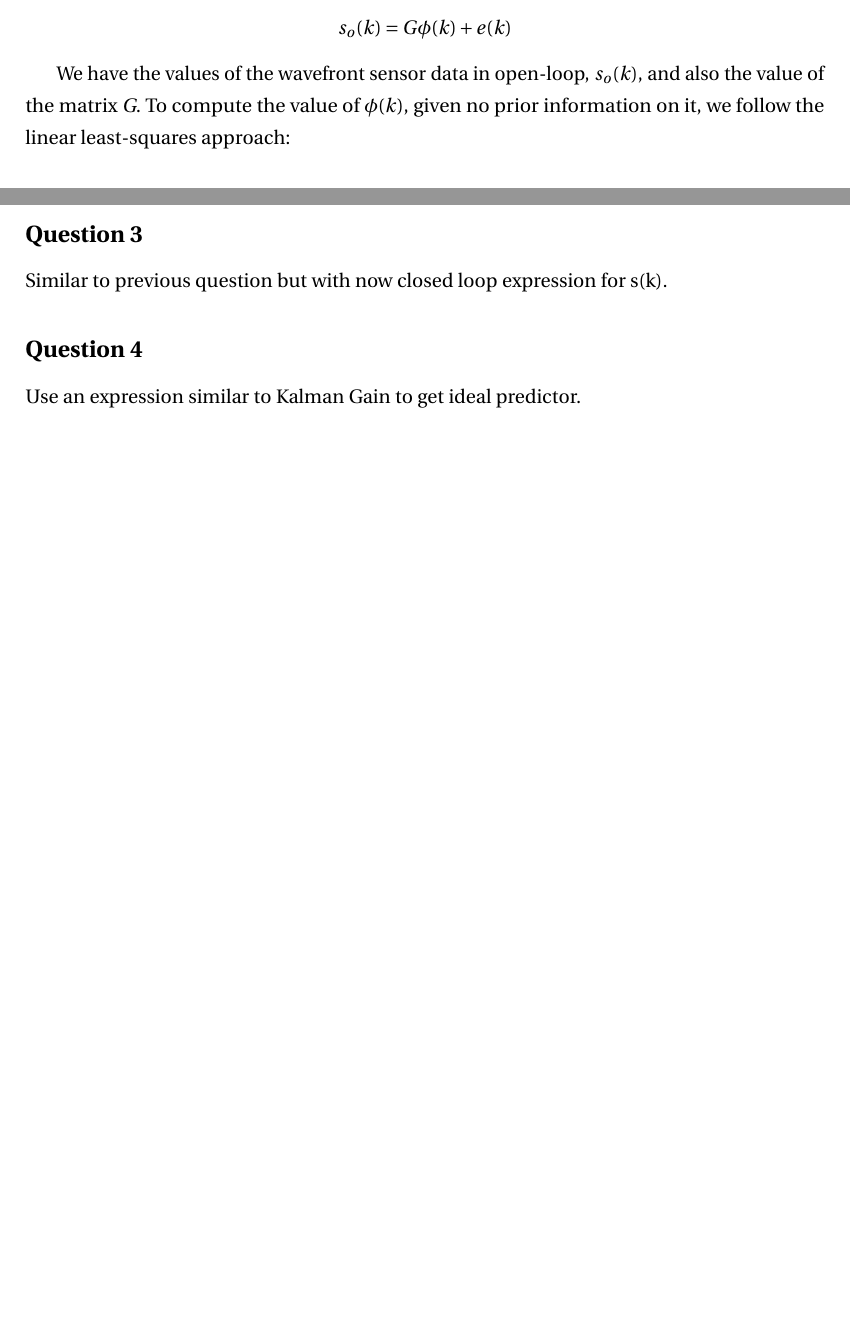
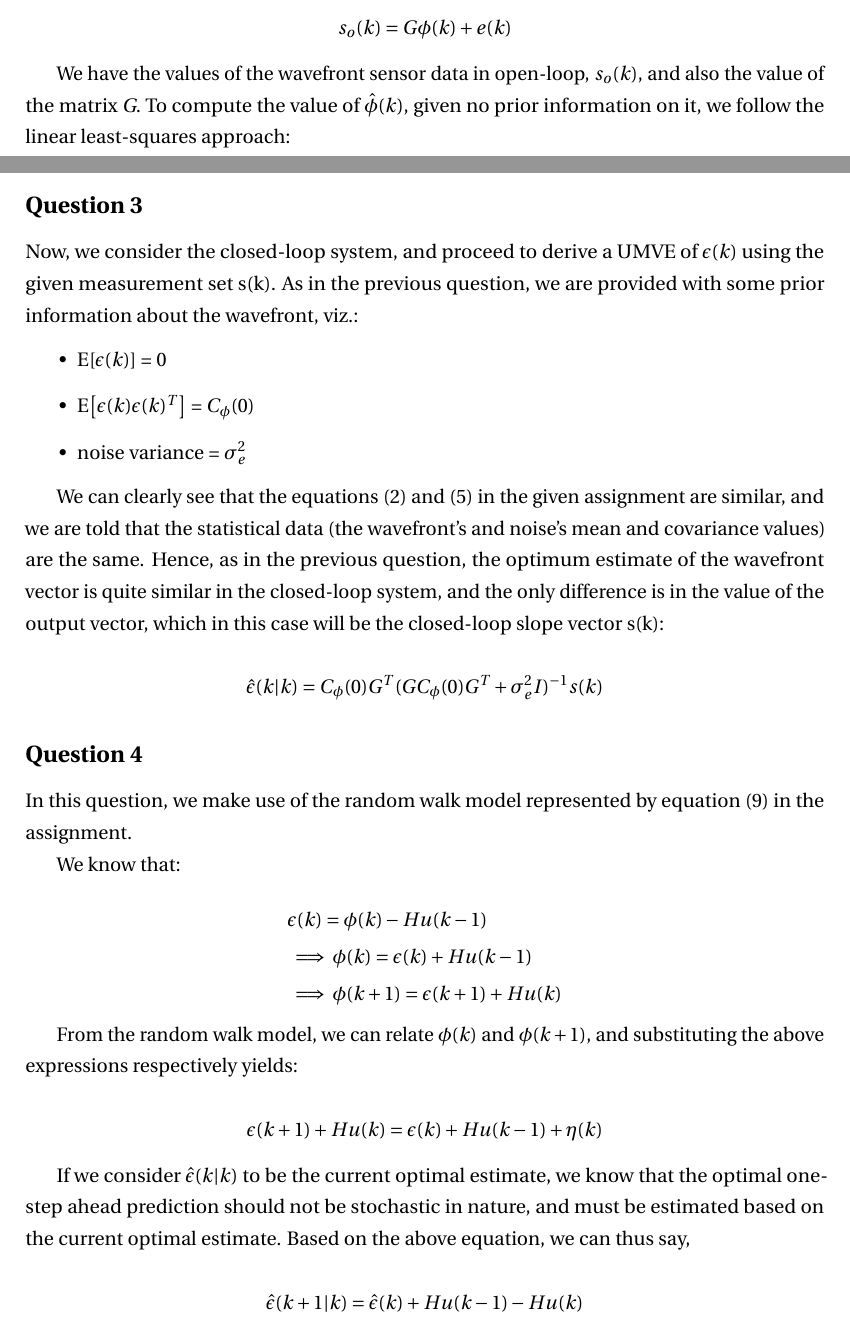
Before and after one commit to asamant/Filtering-and-Identification-Assignments, a LaTeX problem sheet (Final-Assignment/Report/main.tex): two parts of pages 3 and 4 of 9 before the commit and two parts of pages 3 and 6 of 12 after it, joined at a grey line, cut so that both start at the same text, the shorter picture padded with empty space. The pictures show the PDF file Final-Assignment/Report/main.pdf that the author committed with the source.

Commit message:
Update intermediate files
Include:
- Half-written report
- Matlab files for Q1

```diff
--- a/Final-Assignment/Report/main.tex
+++ b/Final-Assignment/Report/main.tex
@@ -102,2 +106,4 @@ We know that there are multiple solutions to this problem, and we go with one su
 
 \begin{equation*}
+G = \begin{bmatrix}
+U_{1} & U_{2}
@@ -104,0 +139,6 @@ content...
+$\underset{\xi_{1}}{min} \| U_{1}\Sigma\xi_{1}z - s_{o}(k)\|_{2}^{2}$
+
+We get $\hat\xi_{1} = \Sigma^{-1}U_{1}^{T}s_{o}(k)$, since $\Sigma$ is a non-singular matrix. $\xi_{2}$ has no effect on the above expression and can be chosen arbitrarily. Thus, we get the optimal solution,
+\begin{equation*}
+\hat{z} = \begin{bmatrix}
+V_{1} & V_{2}
@@ -105,3 +155,8 @@ content...
+$\|\phi(k)\|_{2}^{2} = \| V_{1}\Sigma^{-1}U_{1}^{T}s_{o}(k)\|_{2}^{2} + \| V_{2}\hat\xi_{2} \|_{2}^{2}$
+
+As we're minimizing the norm, we take $\hat\xi_{2} = 0$ and we finally get the value of $\hat\phi(k)$ to be:
+\begin{equation*}
+\mathbf{\hat\phi(k) = V_{1}\Sigma^{-1}U_{1}^{T}s_{o}(k)}
 \end{equation*}
 
 \subsection*{Question 2}
@@ -115,5 +170,12 @@ We are provided with some prior information about the wavefront, viz.:
 \end{itemize}
 
 Based on equation (8) from the assignment, we approximate the value of $C_{\phi}(0)$ as:
+\begin{equation}\label{eq:cPhi}
+C_{\phi}(0) = \frac{1}{N}\sum_{i=1}^{N}\phi(i)\phi(i)^T
+\end{equation}
+
+We have the data necessary to formulate our problem of determining $\phi(k)$ as a stochastic linear least-squares problem, and hence we define our linear estimator $\tilde{\phi}(k)$ accordingly:
+
 \begin{equation*}
-C_{\phi}(0) = \frac{1}{N}\sum_{i=1}^{N}\phi(i)\phi(i)^T
+	\tilde{\phi}(k) = \begin{bmatrix}
+	M & N
@@ -120,2 +185,4 @@ C_{\phi}(0) = \frac{1}{N}\sum_{i=1}^{N}\phi(i)\phi(i)^T
+	E[\phi(k)]
+	\end{bmatrix}
 \end{equation*}
 
@@ -122,0 +193,9 @@ C_{\phi}(0) = \frac{1}{N}\sum_{i=1}^{N}\phi(i)\phi(i)^T
+\begin{equation*}
+	\tilde{\phi}(k) = MG\phi(k) + Me(k) + NE\left[\phi(k)\right]
+\end{equation*}
+
+Since E[$\tilde{\phi}(k)$] = E[$\phi(k)$] = 0, we have:
+
+\begin{equation*}
+\tilde{\phi}(k) = MG\phi(k) + Me(k)
+\end{equation*}
@@ -123,14 +211,72 @@ C_{\phi}(0) = \frac{1}{N}\sum_{i=1}^{N}\phi(i)\phi(i)^T
+\begin{equation*}
+E\left[\left(\phi(k) - \tilde{\phi}(k)\right)\left(\phi(k) - \tilde{\phi}(k)\right)^{T}\right] = E\left[\left((I - MG)\phi(k) - Me(k)\right)\left((I - MG)\phi(k) - Me(k)\right)^{T}\right]
+\end{equation*}
+
+On expanding the right side of the equation and taking the error e(k) to be uncorrelated with the wavefront vector $\phi(k)$, and based on the statistical data provided to us, we get the following expression:
+
+\begin{equation*}
+E\left[\left(\phi(k) - \tilde{\phi}(k)\right)\left(\phi(k) - \tilde{\phi}(k)\right)^{T}\right] = (I - MG)C_{\phi}(0)(I - MG)^{T} + M\sigma_{e}^{2}IM^{T}
+\end{equation*}
+
+On further factorization, using the Schur complement of the factorized version, and the application of the "completion of squares" argument to the resulting equation, we get the optimum value of the matrix M that minimizes the covariance expression as:
+
+\begin{equation*}
+	M = C_{\phi}(0)G^{T}(GC_{\phi}(0)G^{T} + \sigma^{2}I)^{-1}
+\end{equation*}
+
+(A point to note here: the term in brackets is invertible since $C_{\phi}(0)$ is a positive definite matrix and $\sigma^{2}I$ is non-singular)
+
+Accordingly, we also get the optimum estimate of the wavefront vector,
+
+\begin{equation*}
+\hat\phi(k|k) = C_{\phi}(0)G^{T}(GC_{\phi}(0)G^{T} + \sigma_{e}^{2}I)^{-1}s_{o}(k)
+\end{equation*}
 
 \paragraph*{}
 \textit{For questions 3 to 5, we assume E[$\epsilon$(k)] = 0 and E[$\epsilon(k)\epsilon(k)^T$] = $C_{\phi}(0)$}
 
 \subsection*{Question 3}
 
-Similar to previous question but with now closed loop expression for s(k).
+Now, we consider the closed-loop system, and proceed to derive a UMVE of $\epsilon(k)$ using the given measurement set s(k).
+As in the previous question, we are provided with some prior information about the wavefront, viz.:
+
+\begin{itemize}
+	\item E[$\epsilon(k)$] = 0
+	\item E$\left[\epsilon(k)\epsilon(k)^T\right]$ = $C_{\phi}(0)$
+	\item noise variance = $\sigma_{e}^{2}$
+\end{itemize}
+
+We can clearly see that the equations (2) and (5) in the given assignment are similar, and we are told that the statistical data (the wavefront's and noise's mean and covariance values) are the same. Hence, as in the previous question, the optimum estimate of the wavefront vector is quite similar in the closed-loop system, and the only difference is in the value of the output vector, which in this case will be the closed-loop slope vector s(k):
+
+\begin{equation*}
+\hat\epsilon(k|k) = C_{\phi}(0)G^{T}(GC_{\phi}(0)G^{T} + \sigma_{e}^{2}I)^{-1}s(k)
+\end{equation*}
 
 \subsection*{Question 4}
 
-Use an expression similar to Kalman Gain to get ideal predictor.
+In this question, we make use of the random walk model represented by equation (9) in the assignment.
+
+We know that:
+
+\begin{equation*}
+\begin{aligned}
+&\epsilon(k) = \phi(k) - Hu(k-1) \\
+&\implies \phi(k) = \epsilon(k) + Hu(k-1) \\
+&\implies \phi(k+1) = \epsilon(k+1) + Hu(k)
+\end{aligned}
+\end{equation*}
+
+From the random walk model, we can relate $\phi(k)$ and $\phi(k+1)$, and substituting the above expressions respectively yields:
+
+\begin{equation*}
+\epsilon(k+1) + Hu(k) = \epsilon(k) + Hu(k-1) + \eta(k)
+\end{equation*}
+
+If we consider $\hat\epsilon(k|k)$ to be the current optimal estimate, we know that the optimal one-step ahead prediction should not be stochastic in nature, and must be estimated based on the current optimal estimate. Based on the above equation, we can thus say,
+
+\begin{equation*}
+\hat\epsilon(k+1|k) = \hat\epsilon(k|k) + Hu(k-1) - Hu(k)
+\end{equation*}
 
 \subsection*{Question 5}
 
```
Also changed, not shown: Final-Assignment/Report/main.pdf, Final-Assignment/Report/main.tex (68 more changed lines), 3 other files.
